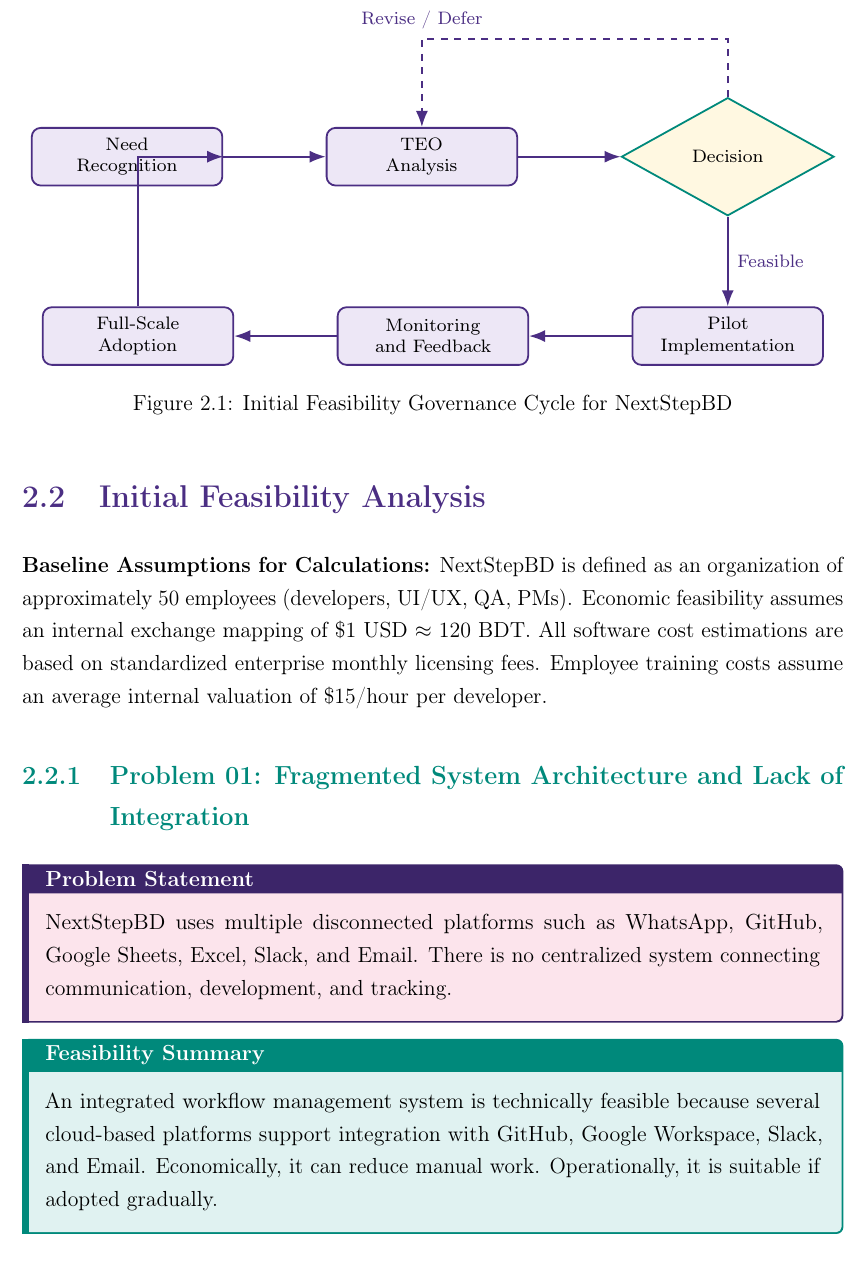
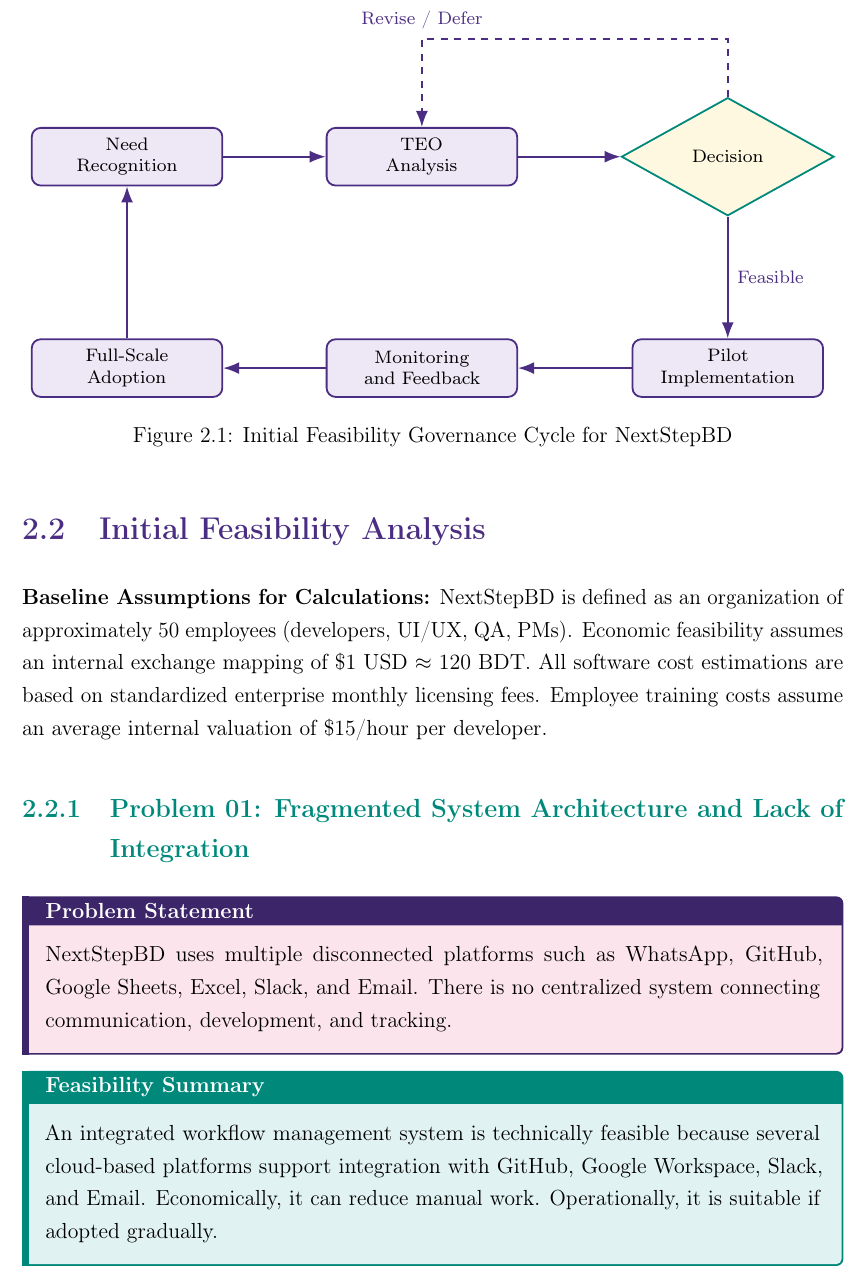
Before and after one commit to naim1405/ISAD, a LaTeX document (main.tex): part of page 15 of 24, cut so that both start at the same text. Compiled offline with pdfLaTeX.

Commit message:
fix diagram

```diff
--- a/main.tex
+++ b/main.tex
@@ -614,16 +614,16 @@
 \node[process] (need) {Need\\Recognition};
 \node[process, right=of need] (analysis) {TEO\\Analysis};
 \node[decision, right=of analysis] (decision) {Decision};
-\node[process, below=1.4cm of decision] (pilot) {Pilot\\Implementation};
-\node[process, left=of pilot] (monitor) {Monitoring\\and Feedback};
-\node[process, left=of monitor] (scale) {Full-Scale\\Adoption};
+\node[process, below=1.9cm of decision] (pilot) {Pilot\\Implementation};
+\node[process] (monitor) at (analysis |- pilot) {Monitoring\\and Feedback};
+\node[process] (scale) at (need |- pilot) {Full-Scale\\Adoption};
 
 \draw[arrow] (need) -- (analysis);
 \draw[arrow] (analysis) -- (decision);
 \draw[arrow] (decision) -- node[right, font=\scriptsize]{Feasible} (pilot);
 \draw[arrow] (pilot) -- (monitor);
 \draw[arrow] (monitor) -- (scale);
-\draw[arrow] (scale) |- (need);
+\draw[arrow] (scale) -- (need);
 \draw[arrow, dashed] (decision.north) -- ++(0,0.9) -| node[above, font=\scriptsize]{Revise / Defer} (analysis.north);
 
 \end{tikzpicture}
```
